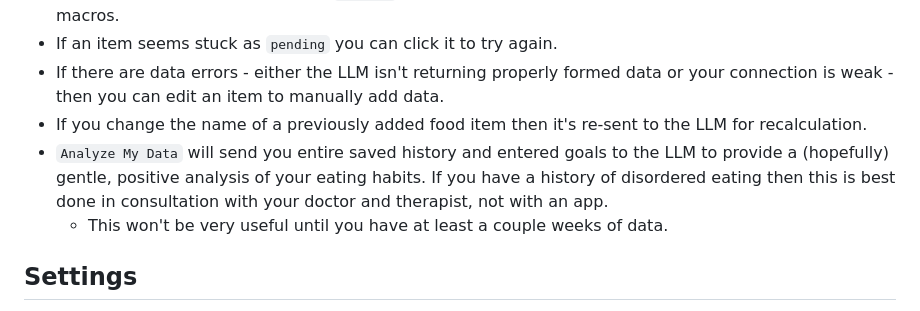
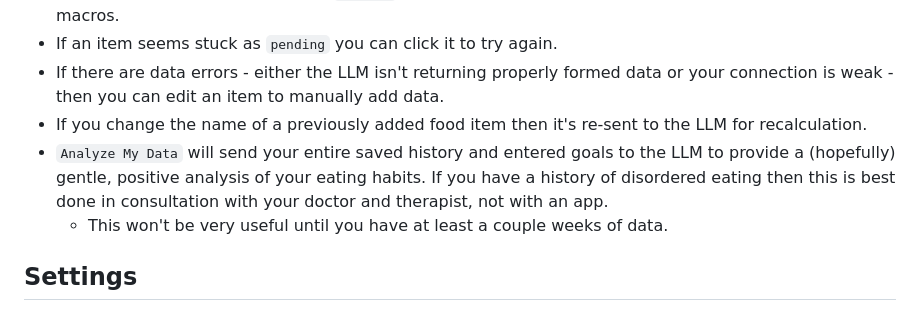
Before and after one commit to ctennenhouse/food_tracker, a Markdown page: README.md, the part around the change. Rendered like a GitHub page.

Commit message:
Fixed README typo

```diff
--- a/README.md
+++ b/README.md
@@ -13,7 +13,7 @@ This application uses an LLM API to get nutritional information. Clicking the de
 - If an item seems stuck as `pending` you can click it to try again.
 - If there are data errors - either the LLM isn't returning properly formed data or your connection is weak - then you can edit an item to manually add data.
 - If you change the name of a previously added food item then it's re-sent to the LLM for recalculation.
-- `Analyze My Data` will send you entire saved history and entered goals to the LLM to provide a (hopefully) gentle, positive analysis of your eating habits. If you have a history of disordered eating then this is best done in consultation with your doctor and therapist, not with an app.
+- `Analyze My Data` will send your entire saved history and entered goals to the LLM to provide a (hopefully) gentle, positive analysis of your eating habits. If you have a history of disordered eating then this is best done in consultation with your doctor and therapist, not with an app.
   - This won't be very useful until you have at least a couple weeks of data.
 
 
```
